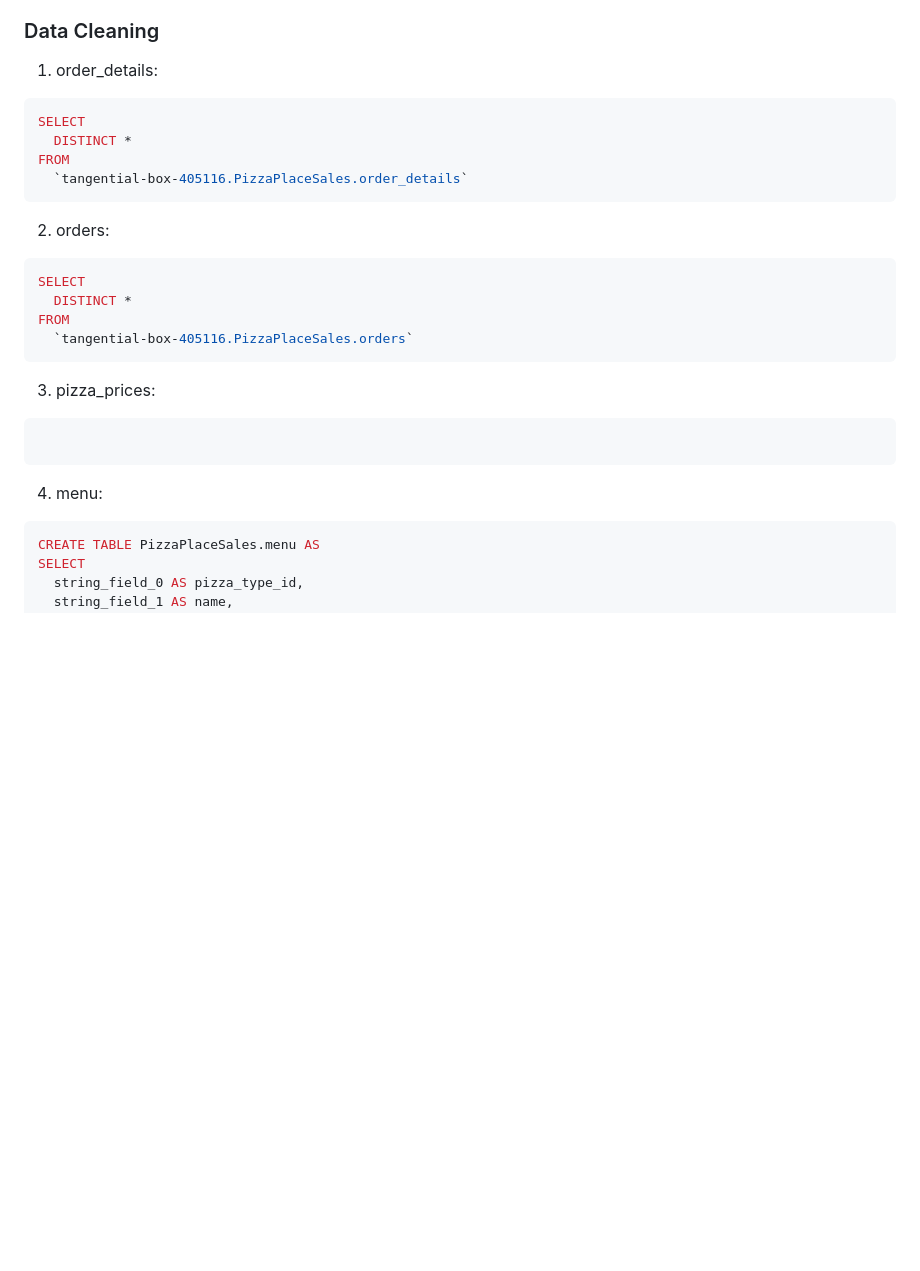
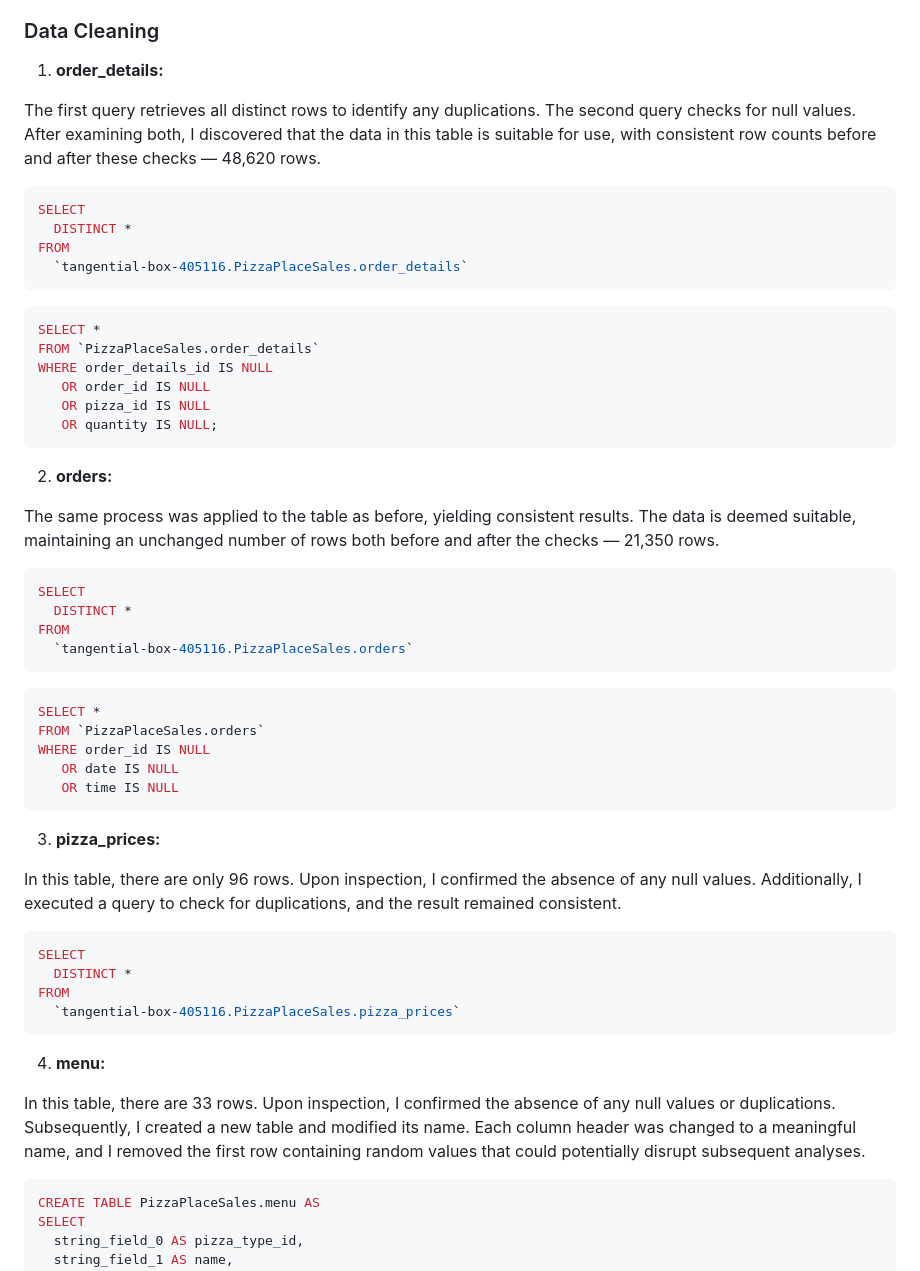
Before and after one commit to 123TalKadosh/My-Portfolio, a Markdown page: PizzaPlaceSales/PizzaPlaceSales.md, the part around the change. GitHub-like rendering; blank space fills up the shorter version.

````diff
--- a/PizzaPlaceSales/PizzaPlaceSales.md
+++ b/PizzaPlaceSales/PizzaPlaceSales.md
@@ -94,7 +94,10 @@ This dataset contains four tables in CSV format that are connected to each other
 
 ### Data Cleaning
 
-1. order_details:
+1. **order_details:**
+
+The first query retrieves all distinct rows to identify any duplications. The second query checks for null values. After examining both, I discovered that
+the data in this table is suitable for use, with consistent row counts before and after these checks — 48,620 rows.
 
 ```sql
 SELECT
@@ -102,8 +105,19 @@ SELECT
 FROM
   `tangential-box-405116.PizzaPlaceSales.order_details`
 ```
+```sql
+SELECT *
+FROM `PizzaPlaceSales.order_details`
+WHERE order_details_id IS NULL
+   OR order_id IS NULL
+   OR pizza_id IS NULL
+   OR quantity IS NULL;
+```
 
-2. orders:
+2. **orders:**
+
+The same process was applied to the table as before, yielding consistent results. The data is deemed suitable, maintaining an unchanged number of rows both
+before and after the checks — 21,350 rows.
 
 ```sql
 SELECT
@@ -111,14 +125,31 @@ SELECT
 FROM
   `tangential-box-405116.PizzaPlaceSales.orders`
 ```
+```sql
+SELECT *
+FROM `PizzaPlaceSales.orders`
+WHERE order_id IS NULL
+   OR date IS NULL
+   OR time IS NULL
+```
 
-3. pizza_prices:
+3. **pizza_prices:**
+
+In this table, there are only 96 rows. Upon inspection, I confirmed the absence of any null values. Additionally, I executed a query to check for
+duplications, and the result remained consistent.
 
 ```sql
-
+SELECT
+  DISTINCT *
+FROM
+  `tangential-box-405116.PizzaPlaceSales.pizza_prices`
 ```
 
-4. menu:
+4. **menu:**
+
+In this table, there are 33 rows. Upon inspection, I confirmed the absence of any null values or duplications. Subsequently, I created a new table and
+modified its name. Each column header was changed to a meaningful name, and I removed the first row containing random values that could potentially disrupt
+subsequent analyses.
 
 ```sql
 CREATE TABLE PizzaPlaceSales.menu AS
````
